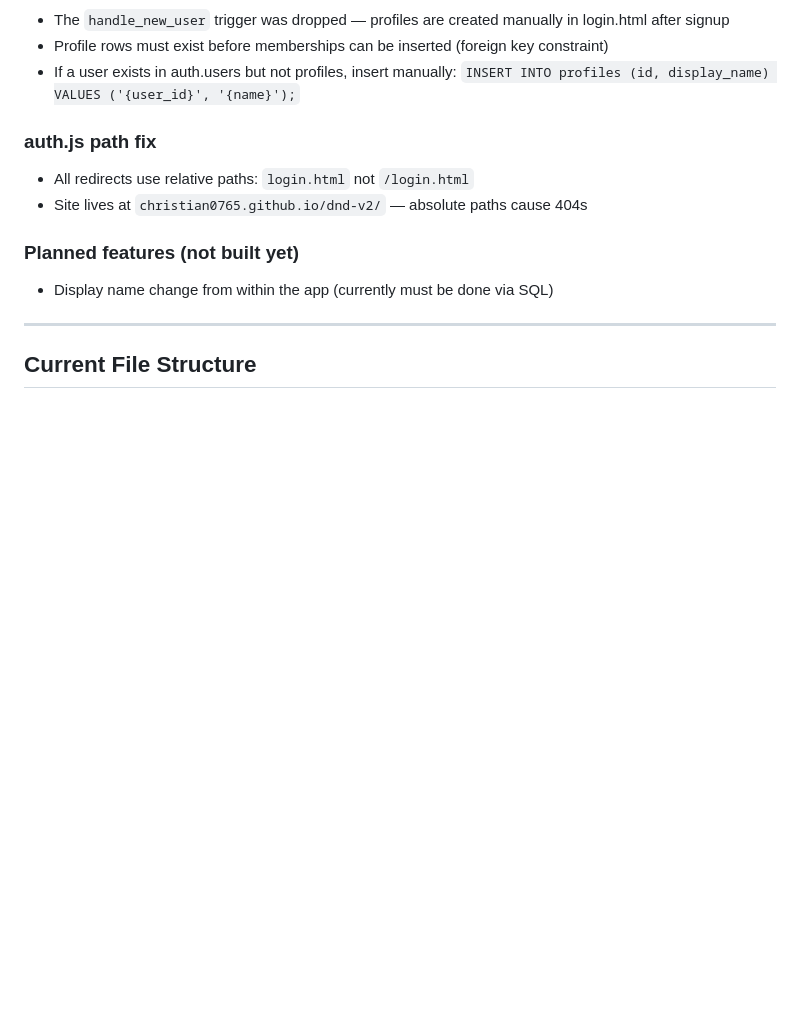
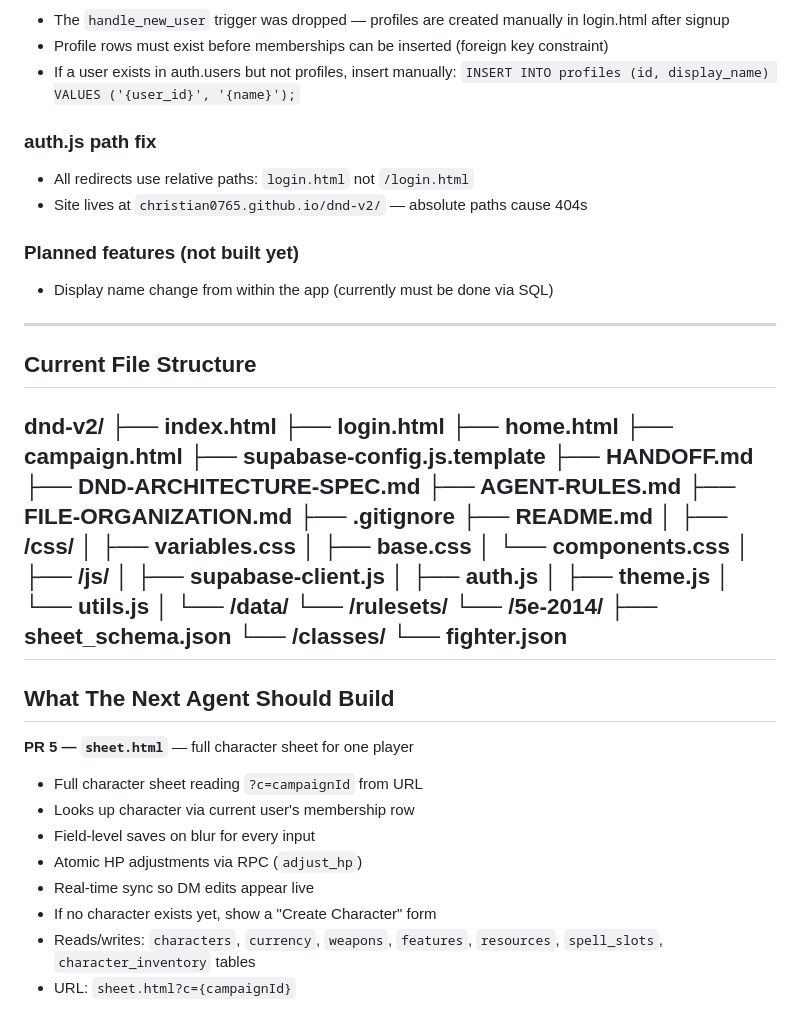
Before and after one commit to Christian0765/dnd-v2, a Markdown page: HANDOFF.md, the part around the change. Rendered like a GitHub page; blank space fills up the shorter version.

```diff
--- a/HANDOFF.md
+++ b/HANDOFF.md
@@ -76,3 +76,47 @@
 ---
 
 ## Current File Structure
+dnd-v2/
+├── index.html
+├── login.html
+├── home.html
+├── campaign.html
+├── supabase-config.js.template
+├── HANDOFF.md
+├── DND-ARCHITECTURE-SPEC.md
+├── AGENT-RULES.md
+├── FILE-ORGANIZATION.md
+├── .gitignore
+├── README.md
+│
+├── /css/
+│   ├── variables.css
+│   ├── base.css
+│   └── components.css
+│
+├── /js/
+│   ├── supabase-client.js
+│   ├── auth.js
+│   ├── theme.js
+│   └── utils.js
+│
+└── /data/
+└── /rulesets/
+└── /5e-2014/
+├── sheet_schema.json
+└── /classes/
+└── fighter.json
+---
+
+## What The Next Agent Should Build
+
+**PR 5 — `sheet.html`** — full character sheet for one player
+
+- Full character sheet reading `?c=campaignId` from URL
+- Looks up character via current user's membership row
+- Field-level saves on blur for every input
+- Atomic HP adjustments via RPC (`adjust_hp`)
+- Real-time sync so DM edits appear live
+- If no character exists yet, show a "Create Character" form
+- Reads/writes: `characters`, `currency`, `weapons`, `features`, `resources`, `spell_slots`, `character_inventory` tables
+- URL: `sheet.html?c={campaignId}`
```
